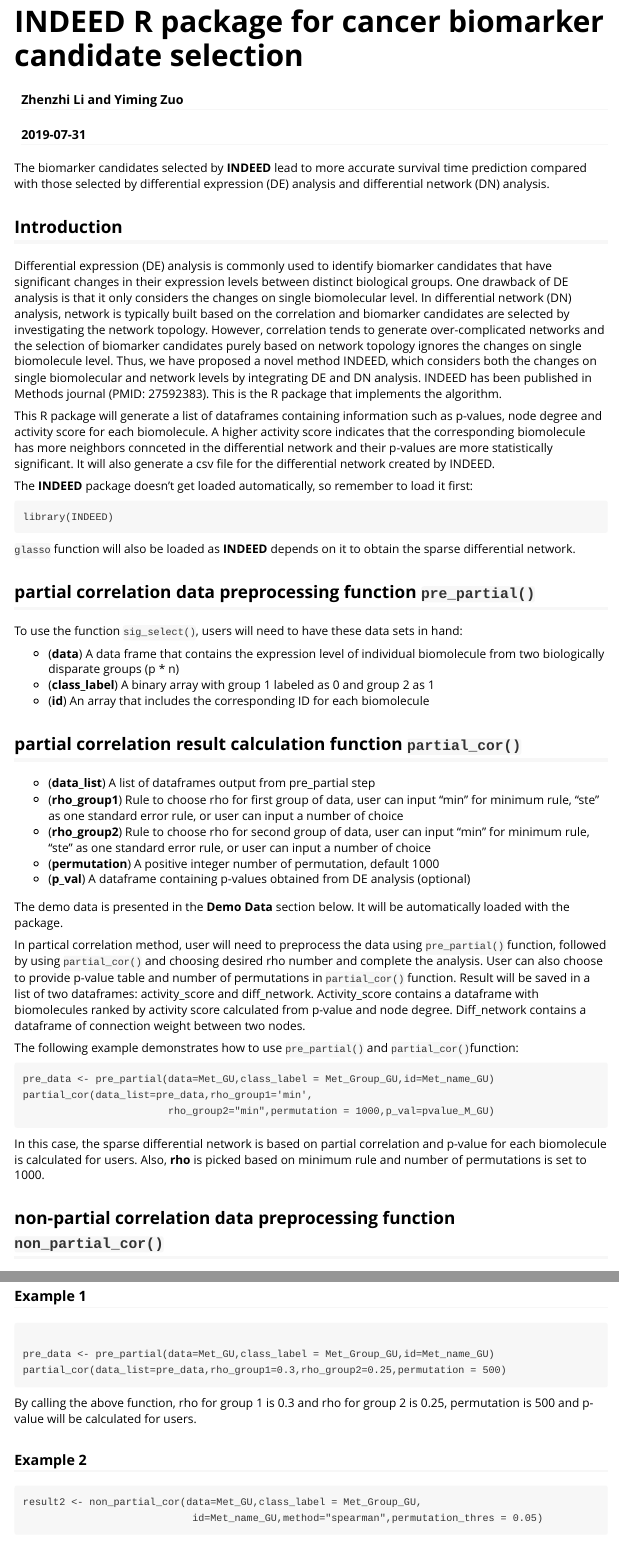
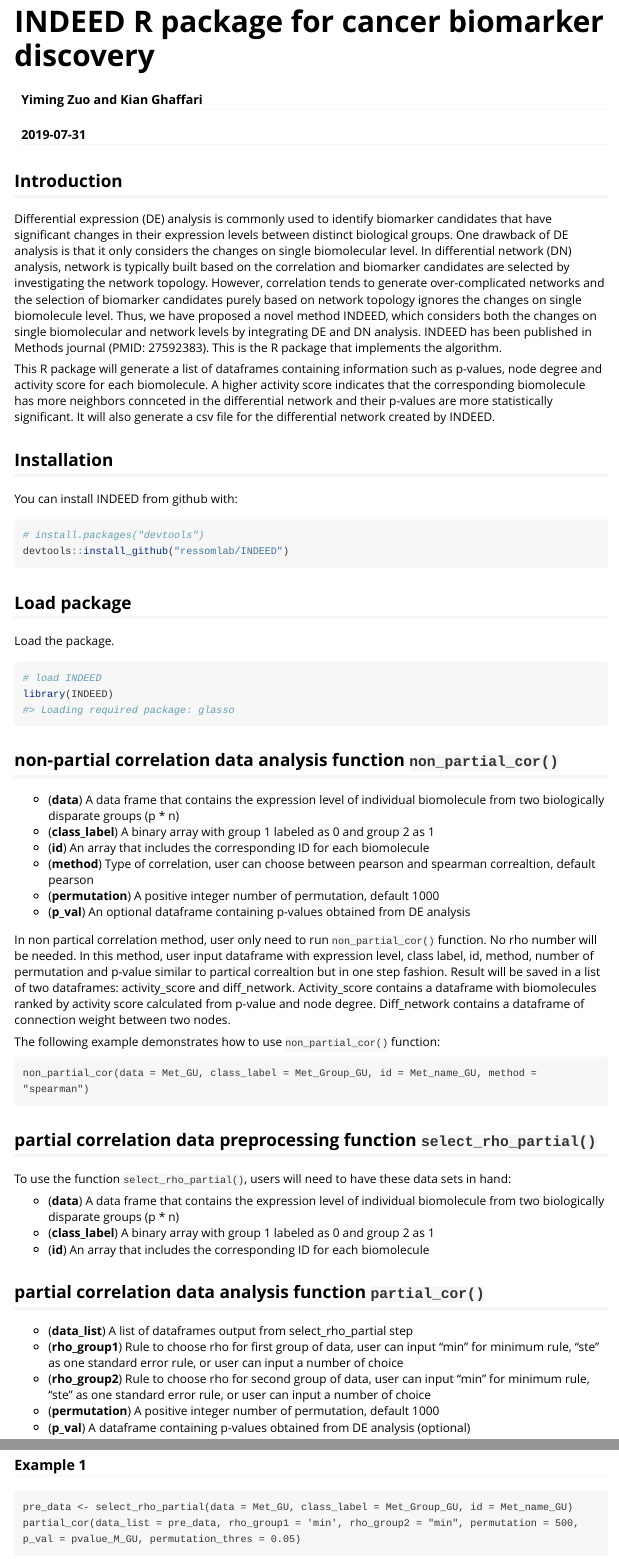
Before and after one commit to ressomlab/INDEED, an R Markdown document (vignettes/Introduction_to_INDEED.Rmd): the page in a window 1100 px wide, from its top, and a second part further down, joined at a grey line. Rendered offline with R 4.5, knitr and Pandoc, with nearby package versions.

Commit message:
Update description including vignettes

````diff
--- a/vignettes/Introduction_to_INDEED.Rmd
+++ b/vignettes/Introduction_to_INDEED.Rmd
@@ -1,10 +1,10 @@
 ---
-title: "INDEED R package for cancer biomarker candidate selection"
-author: "Zhenzhi Li and Yiming Zuo"
+title: "INDEED R package for cancer biomarker discovery"
+author: "Yiming Zuo and Kian Ghaffari"
 date: "`r Sys.Date()`"
 output: rmarkdown::html_vignette
 vignette: >
-  %\VignetteIndexEntry{INDEED R package for cancer biomarker candidate selection}
+  %\VignetteIndexEntry{INDEED R package for cancer biomarker discovery}
   %\VignetteEngine{knitr::rmarkdown}
   %\VignetteEncoding{UTF-8}
 ---
@@ -15,54 +15,36 @@ knitr::opts_chunk$set(
   comment = "#>"
 )
 ```
-The biomarker candidates selected by **INDEED** lead to more accurate survival time prediction compared with those selected by differential expression (DE) analysis and differential network (DN) analysis.
+
 
 ## Introduction
 Differential expression (DE) analysis is commonly used to identify biomarker candidates that have significant changes in their expression levels between distinct biological groups. One drawback of DE analysis is that it only considers the changes on single biomolecular level. In differential network (DN) analysis, network is typically built based on the correlation and biomarker candidates are selected by investigating the network topology. However, correlation tends to generate over-complicated networks and the selection of biomarker candidates purely based on network topology ignores the changes on single biomolecule level. Thus, we have proposed a novel method INDEED, which considers both the changes on single biomolecular and network levels by integrating DE and DN analysis. INDEED has been published in Methods journal (PMID: 27592383). This is the R package that implements the algorithm.
 
-
 This R package will generate a list of dataframes containing information such as p-values, node degree and activity score for each biomolecule. A higher activity score indicates that the corresponding biomolecule has more neighbors connceted in the differential network and their p-values are more statistically significant. It will also generate a csv file for the differential network created by INDEED.
 
-The **INDEED** package doesn't get loaded automatically, so remember to load it first:
 
+## Installation
+
+You can install INDEED from github with:
+
+``` r
+# install.packages("devtools")
+devtools::install_github("ressomlab/INDEED")
 ```
-library(INDEED)
-```
-`glasso` function will also be loaded as **INDEED** depends on it to obtain the sparse differential network.
 
 
-## partial correlation data preprocessing function `pre_partial()`
-To use the function `sig_select()`, users will need to have these data sets in hand:
+## Load package
 
-- (**data**) A data frame that contains the expression level of individual biomolecule from two biologically disparate groups (p * n)
-- (**class_label**) A binary array with group 1 labeled as 0 and  group 2 as 1
-- (**id**) An array that includes the corresponding ID for each biomolecule
+Load the package.
 
-## partial correlation result calculation function `partial_cor()`
-- (**data_list**) A list of dataframes output from pre_partial step
-- (**rho_group1**) Rule to choose rho for first group of data, user can input "min" for minimum rule, "ste" as one standard error rule, or user can input a number of choice
-- (**rho_group2**) Rule to choose rho for second group of data, user can input "min" for minimum rule, "ste" as one standard error rule, or user can input a number of choice
-- (**permutation**) A positive integer number of permutation, default 1000
-- (**p_val**) A dataframe containing p-values obtained from DE analysis (optional)
-
-The demo data is presented in the **Demo Data** section below. It will be automatically loaded with the package.
-
-In partical correlation method, user will need to preprocess the data using `pre_partial()` function, followed by using `partial_cor()` and choosing desired rho number and complete the analysis. User can also choose to provide p-value table and number of permutations in `partial_cor()` function. Result will be saved in a list of two dataframes: activity_score and diff_network. Activity_score contains a dataframe with biomolecules ranked by activity score calculated from p-value and node degree. Diff_network contains a dataframe of connection weight between two nodes.
+``` r
+# load INDEED
+library(INDEED)
+#> Loading required package: glasso
+```
 
 
-The following example demonstrates how to use `pre_partial()` and `partial_cor()`function:
-
-
-
-```
-pre_data <- pre_partial(data=Met_GU,class_label = Met_Group_GU,id=Met_name_GU)
-partial_cor(data_list=pre_data,rho_group1='min',
-                        rho_group2="min",permutation = 1000,p_val=pvalue_M_GU)
-```
-
-In this case, the sparse differential network is based on partial correlation and p-value for each biomolecule is calculated for users. Also, **rho** is picked based on minimum rule and number of permutations is set to 1000.
-
-## non-partial correlation data preprocessing function `non_partial_cor()`
+## non-partial correlation data analysis function `non_partial_cor()`
 
 - (**data**) A data frame that contains the expression level of individual biomolecule from two biologically disparate groups (p * n)
 - (**class_label**) A binary array with group 1 labeled as 0 and  group 2 as 1
@@ -71,22 +53,48 @@ In this case, the sparse differential network is based on partial correlation an
 - (**permutation**) A positive integer number of permutation, default 1000
 - (**p_val**) An optional dataframe containing p-values obtained from DE analysis
 
-
-In non partical correlation method, user only need to run `non_partial_cor()` function. No rho number will be needed.In this method, user input dataframe with expression level, class label, id, method, number of permutation and p-value similar to partical correaltion but in one step fashion. Result will be saved in a list of two dataframes: activity_score and diff_network. Activity_score contains a dataframe with biomolecules ranked by activity score calculated from p-value and node degree. Diff_network contains a dataframe of connection weight between two nodes.
-
+In non partical correlation method, user only need to run `non_partial_cor()` function. No rho number will be needed. In this method, user input dataframe with expression level, class label, id, method, number of permutation and p-value similar to partical correaltion but in one step fashion. Result will be saved in a list of two dataframes: activity_score and diff_network. Activity_score contains a dataframe with biomolecules ranked by activity score calculated from p-value and node degree. Diff_network contains a dataframe of connection weight between two nodes.
 
 The following example demonstrates how to use `non_partial_cor()` function:
 
-
-
 ```
-non_partial_cor(data=Met_GU,class_label = Met_Group_GU,id=Met_name_GU,method="spearman")
+non_partial_cor(data = Met_GU, class_label = Met_Group_GU, id = Met_name_GU, method = "spearman")
 
 ```
 
+
+## partial correlation data preprocessing function `select_rho_partial()`
+To use the function `select_rho_partial()`, users will need to have these data sets in hand:
+
+- (**data**) A data frame that contains the expression level of individual biomolecule from two biologically disparate groups (p * n)
+- (**class_label**) A binary array with group 1 labeled as 0 and  group 2 as 1
+- (**id**) An array that includes the corresponding ID for each biomolecule
+
+
+## partial correlation data analysis function `partial_cor()`
+- (**data_list**) A list of dataframes output from select_rho_partial step
+- (**rho_group1**) Rule to choose rho for first group of data, user can input "min" for minimum rule, "ste" as one standard error rule, or user can input a number of choice
+- (**rho_group2**) Rule to choose rho for second group of data, user can input "min" for minimum rule, "ste" as one standard error rule, or user can input a number of choice
+- (**permutation**) A positive integer number of permutation, default 1000
+- (**p_val**) A dataframe containing p-values obtained from DE analysis (optional)
+
+The demo data is presented in the **Demo Data** section below. It will be automatically loaded with the package.
+
+In partical correlation method, user will need to preprocess the data using `select_rho_partial()` function, followed by using `partial_cor()` and choosing desired rho number and complete the analysis. User can also choose to provide p-value table and number of permutations in `partial_cor()` function. Result will be saved in a list of two dataframes: activity_score and diff_network. Activity_score contains a dataframe with biomolecules ranked by activity score calculated from p-value and node degree. Diff_network contains a dataframe of connection weight between two nodes.
+
+The following example demonstrates how to use `select_rho_partial()` and `partial_cor()`function:
+
+```
+pre_data <- select_rho_partial(data = Met_GU, class_label = Met_Group_GU, id = Met_name_GU)
+result <- partial_cor(data_list = pre_data, rho_group1 = 'min', rho_group2 = "min", permutation = 1000, p_val = pvalue_M_GU, permutation_thres = 0.05)
+```
+
+In this case, the sparse differential network is based on partial correlation and p-value for each biomolecule is calculated for users. Also, **rho** is picked based on minimum rule and number of permutations is set to 1000.
+
+
 ## Interactive Network Visualization function `network_display()`
 
-- (**results**) This is the result from the calling either partial_cor() or non_partial_cor().
+- (**results**) This is the result from the calling either non_partial_cor() or partial_cor().
 - (**nodesize**) This parameter determines what the size of each node will represent. The options are 'Node_Degree', 'Activity_Score', 'Z_Score', and 'P_Value'. The title of the resulting network will identify which parameter was selected to represent the node size. The default is Node_Degree.
 - (**nodecolor**) This parameter determines what color each node will be, based on a yellow or red color gradient. The options are 'Node_Degree', 'Activity_Score', 'Z_Score', and 'P_Value'. A color bar will be created based on which parameter is chosen.
 - (**edgewidth**) This is a 'YES' or 'NO' option as to if the edgewidth should be representative of the weight value corresponding to the correlation between two nodes.
@@ -102,31 +109,21 @@ network_display(results = result1, layout= 'nice', nodesize= 'Node_Degree',
 ```
 
 
-## More Examples
+## Examples
 
 ### Example 1
 ```
-
-pre_data <- pre_partial(data=Met_GU,class_label = Met_Group_GU,id=Met_name_GU)
-partial_cor(data_list=pre_data,rho_group1=0.3,rho_group2=0.25,permutation = 500)
+pre_data <- select_rho_partial(data = Met_GU, class_label = Met_Group_GU, id = Met_name_GU)
+partial_cor(data_list = pre_data, rho_group1 = 'min', rho_group2 = "min", permutation = 500, p_val = pvalue_M_GU, permutation_thres = 0.05)
 
 ```
-By calling the above function, rho for group 1 is 0.3 and rho for group 2 is 0.25, permutation is 500 and p-value will be calculated for users.
-
 
 ### Example 2
 ```
-result2 <- non_partial_cor(data=Met_GU,class_label = Met_Group_GU,
-                            id=Met_name_GU,method="spearman",permutation_thres = 0.05)
+result2 <- non_partial_cor(data = Met_GU, class_label = Met_Group_GU, id = Met_name_GU, method = "spearman", permutation_thres = 0.05)
 ```
-By calling the above function, the differential network is obtained
-based on Pearson correlation coefficient. And the table below is part of the csv file output.
 
 ### Example 3
 ```
-
-network_display(results = result2, layout= 'nice', nodesize= 'Node_Degree',
-                  nodecolor= 'Activity_Score', edgewidth= 'NO')
-
+network_display(results = result2, layout = 'nice', nodesize= 'Node_Degree', nodecolor = 'Activity_Score', edgewidth = 'NO')
 ```
-By calling the above function, an interactive visual network will be displayed based on the outputs from non_parial_cor() or partial_cor() functions bepending on which was provided.
````
Also changed, not shown: R/network_display.R (+2 -2 lines), README.Rmd (+2 -2 lines), vignettes/Introduction_to_INDEED.R (added, +5 -0 lines), README.md, vignettes/Introduction_to_INDEED.html, vignettes/Introduction_to_INDEED.Rmd (5 more changed lines), 2 other files.
